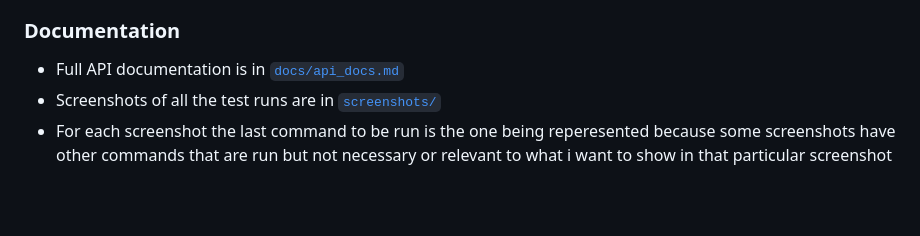
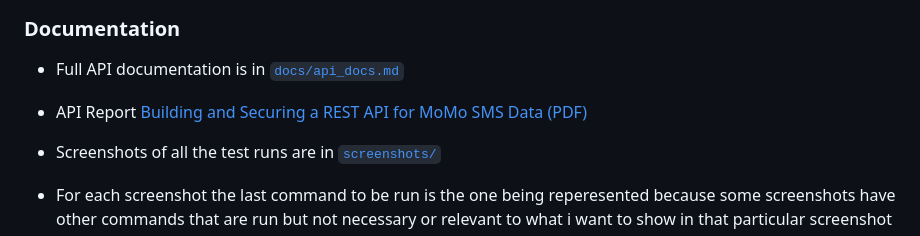
Before and after one commit to aimelive/momo-data-analysis, a Markdown page: README.md, the part around the change. GitHub-like rendering; blank space fills up the shorter version.

```diff
--- a/README.md
+++ b/README.md
@@ -149,6 +149,9 @@ This prints timing results for **linear search** vs **dictionary lookup**, demon
 ###  Documentation
 
 * Full API documentation is in [`docs/api_docs.md`](docs/api_docs.md)
+* API Report
+[Building and Securing a REST API for MoMo SMS Data (PDF)](docs/Building%20and%20Securing%20a%20REST%20API%20for%20MoMo%20SMS%20Data.pdf)
+
 * Screenshots of all the test runs are in [`screenshots/`](screenshots/)
 * For each screenshot the last command to be run is the one being reperesented because some screenshots have other commands that are run but not necessary or relevant to what i want to show in that particular screenshot
 
```
